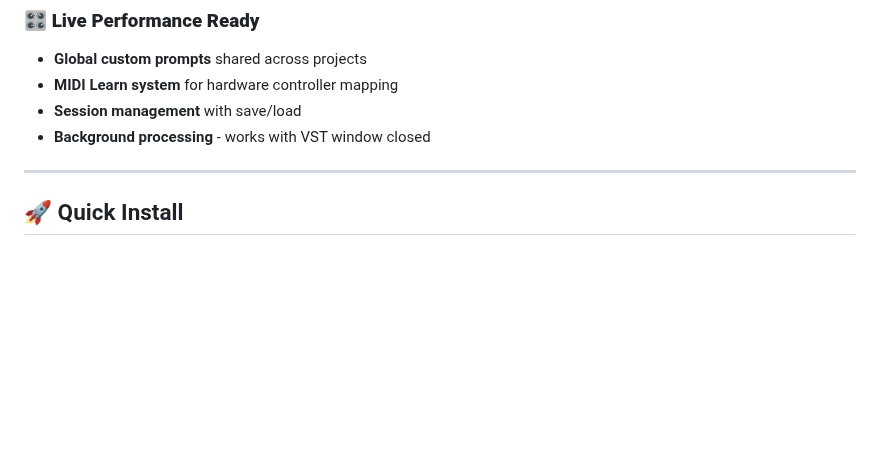
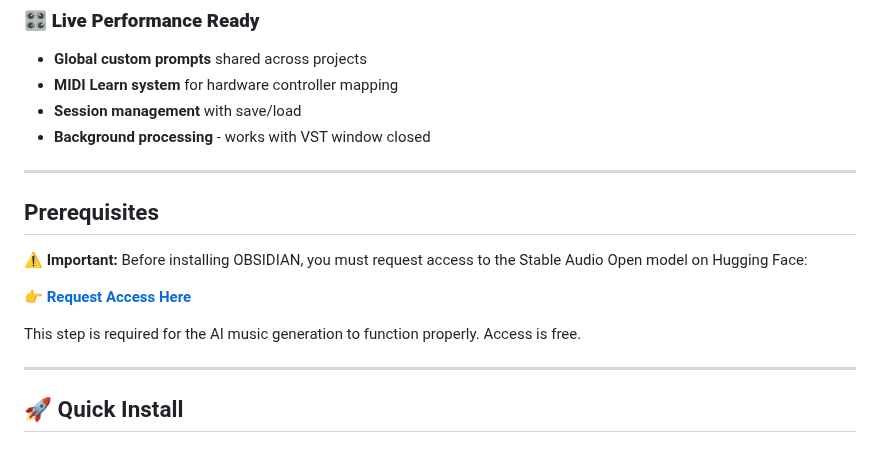
Before and after one commit to sp80808/ai-dj, a Markdown page: README.md, the part around the change. Rendered like a GitHub page; blank space fills up the shorter version.

```diff
--- a/README.md
+++ b/README.md
@@ -51,6 +51,16 @@ _Click to watch: World's First AI Jam Partner in action!_
 - **MIDI Learn system** for hardware controller mapping
 - **Session management** with save/load
 - **Background processing** - works with VST window closed
+
+---
+
+## Prerequisites
+
+⚠️ **Important:** Before installing OBSIDIAN, you must request access to the Stable Audio Open model on Hugging Face:
+
+👉 **[Request Access Here](https://huggingface.co/stabilityai/stable-audio-open-1.0)**
+
+This step is required for the AI music generation to function properly. Access is free.
 
 ---
 
```
